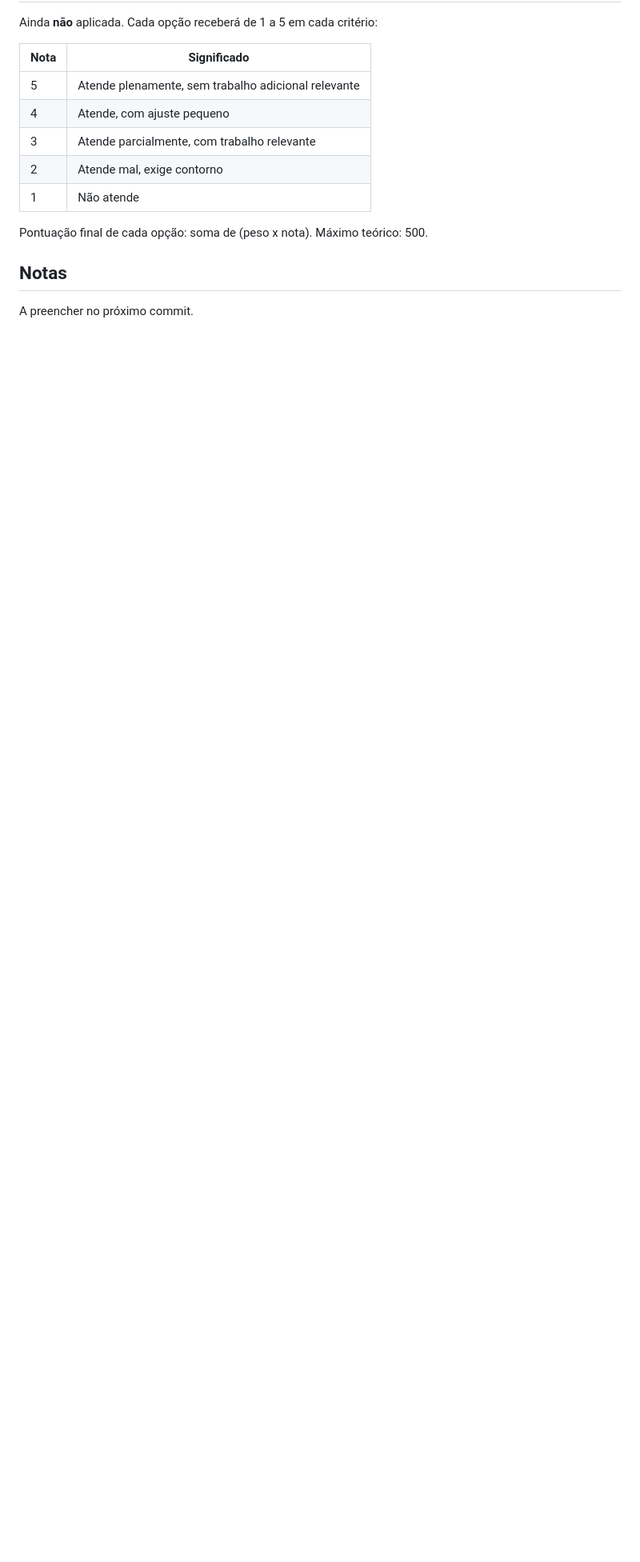
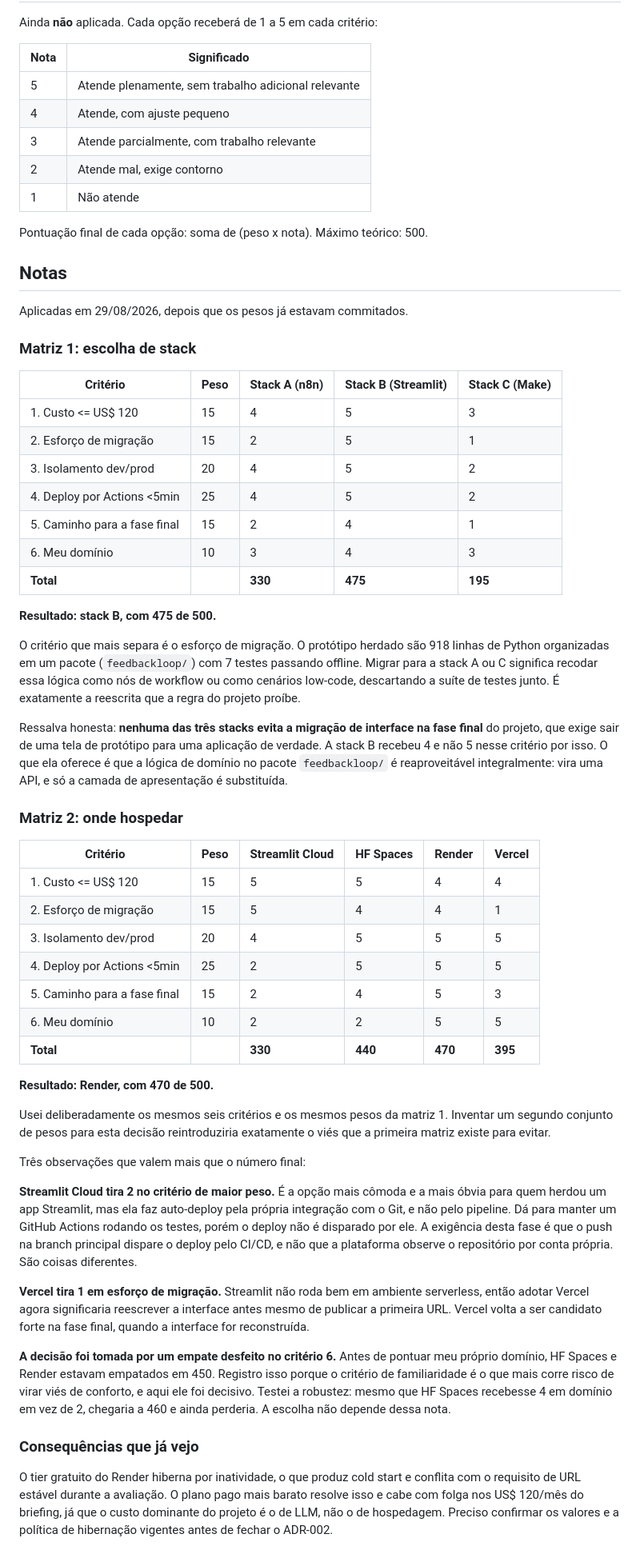
Before and after one commit to brunoleao95/feedbackloop-survey-insights, a Markdown page: docs/matriz-decisao-stack.md, the part around the change. Shown at 80% size. GitHub-like rendering; blank space fills up the shorter version.

Commit message:
docs: aplica notas as matrizes de decisao de stack e hospedagem
Stack B vence com 475/500; Render vence a hospedagem com 470/500.

O empate entre HF Spaces e Render (450) foi desfeito pelo criterio de
dominio proprio. Registrei o teste de robustez: o resultado se mantem
mesmo variando essa nota, que e a mais subjetiva das seis.

Pesos definidos em 28728ac, antes destas notas.

Refs: ADR-001, ADR-002 (a escrever)

```diff
--- a/docs/matriz-decisao-stack.md
+++ b/docs/matriz-decisao-stack.md
@@ -80,4 +80,77 @@ Pontuação final de cada opção: soma de (peso x nota). Máximo teórico: 500.
 
 ## Notas
 
-A preencher no próximo commit.
+Aplicadas em 29/08/2026, depois que os pesos já estavam commitados.
+
+### Matriz 1: escolha de stack
+
+| Critério | Peso | Stack A (n8n) | Stack B (Streamlit) | Stack C (Make) |
+|---|---|---|---|---|
+| 1. Custo <= US$ 120 | 15 | 4 | 5 | 3 |
+| 2. Esforço de migração | 15 | 2 | 5 | 1 |
+| 3. Isolamento dev/prod | 20 | 4 | 5 | 2 |
+| 4. Deploy por Actions <5min | 25 | 4 | 5 | 2 |
+| 5. Caminho para a fase final | 15 | 2 | 4 | 1 |
+| 6. Meu domínio | 10 | 3 | 4 | 3 |
+| **Total** | | **330** | **475** | **195** |
+
+**Resultado: stack B, com 475 de 500.**
+
+O critério que mais separa é o esforço de migração. O protótipo herdado são 918
+linhas de Python organizadas em um pacote (`feedbackloop/`) com 7 testes
+passando offline. Migrar para a stack A ou C significa recodar essa lógica como
+nós de workflow ou como cenários low-code, descartando a suíte de testes junto.
+É exatamente a reescrita que a regra do projeto proíbe.
+
+Ressalva honesta: **nenhuma das três stacks evita a migração de interface na
+fase final** do projeto, que exige sair de uma tela de protótipo para uma
+aplicação de verdade. A stack B recebeu 4 e não 5 nesse critério por isso. O que
+ela oferece é que a lógica de domínio no pacote `feedbackloop/` é reaproveitável
+integralmente: vira uma API, e só a camada de apresentação é substituída.
+
+### Matriz 2: onde hospedar
+
+| Critério | Peso | Streamlit Cloud | HF Spaces | Render | Vercel |
+|---|---|---|---|---|---|
+| 1. Custo <= US$ 120 | 15 | 5 | 5 | 4 | 4 |
+| 2. Esforço de migração | 15 | 5 | 4 | 4 | 1 |
+| 3. Isolamento dev/prod | 20 | 4 | 5 | 5 | 5 |
+| 4. Deploy por Actions <5min | 25 | 2 | 5 | 5 | 5 |
+| 5. Caminho para a fase final | 15 | 2 | 4 | 5 | 3 |
+| 6. Meu domínio | 10 | 2 | 2 | 5 | 5 |
+| **Total** | | **330** | **440** | **470** | **395** |
+
+**Resultado: Render, com 470 de 500.**
+
+Usei deliberadamente os mesmos seis critérios e os mesmos pesos da matriz 1.
+Inventar um segundo conjunto de pesos para esta decisão reintroduziria
+exatamente o viés que a primeira matriz existe para evitar.
+
+Três observações que valem mais que o número final:
+
+**Streamlit Cloud tira 2 no critério de maior peso.** É a opção mais cômoda e a
+mais óbvia para quem herdou um app Streamlit, mas ela faz auto-deploy pela
+própria integração com o Git, e não pelo pipeline. Dá para manter um GitHub
+Actions rodando os testes, porém o deploy não é disparado por ele. A exigência
+desta fase é que o push na branch principal dispare o deploy pelo CI/CD, e não
+que a plataforma observe o repositório por conta própria. São coisas diferentes.
+
+**Vercel tira 1 em esforço de migração.** Streamlit não roda bem em ambiente
+serverless, então adotar Vercel agora significaria reescrever a interface antes
+mesmo de publicar a primeira URL. Vercel volta a ser candidato forte na fase
+final, quando a interface for reconstruída.
+
+**A decisão foi tomada por um empate desfeito no critério 6.** Antes de pontuar
+meu próprio domínio, HF Spaces e Render estavam empatados em 450. Registro isso
+porque o critério de familiaridade é o que mais corre risco de virar viés de
+conforto, e aqui ele foi decisivo. Testei a robustez: mesmo que HF Spaces
+recebesse 4 em domínio em vez de 2, chegaria a 460 e ainda perderia. A escolha
+não depende dessa nota.
+
+### Consequências que já vejo
+
+O tier gratuito do Render hiberna por inatividade, o que produz cold start e
+conflita com o requisito de URL estável durante a avaliação. O plano pago mais
+barato resolve isso e cabe com folga nos US$ 120/mês do briefing, já que o custo
+dominante do projeto é o de LLM, não o de hospedagem. Preciso confirmar os
+valores e a política de hibernação vigentes antes de fechar o ADR-002.
```
